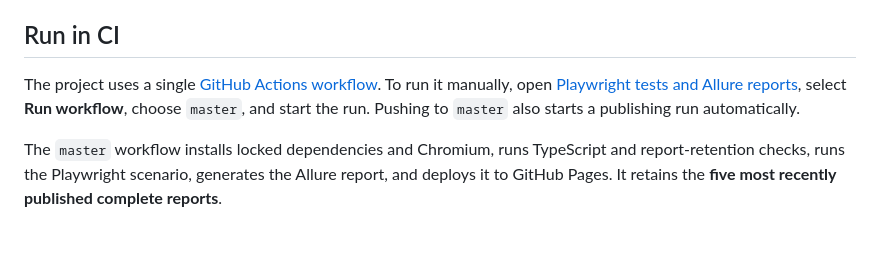
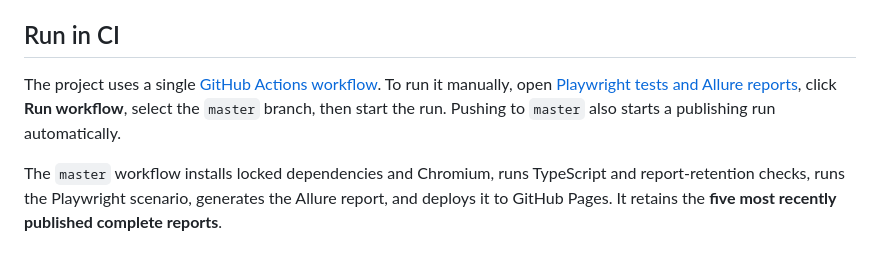
Before and after one commit to AvgBlue/jones-automation-exercise, a Markdown page: README.md, the part around the change. Drawn GitHub-style.

Commit message:
Clarify README CI workflow dispatch instructions

```diff
--- a/README.md
+++ b/README.md
@@ -51,7 +51,7 @@ The generated `allure-results/`, `allure-report/`, `test-results/`, and `artifac
 
 ## Run in CI
 
-The project uses a single [GitHub Actions workflow](.github/workflows/allure-reports.yml). To run it manually, open [Playwright tests and Allure reports](https://github.com/AvgBlue/jones-automation-exercise/actions/workflows/allure-reports.yml), select **Run workflow**, choose `master`, and start the run. Pushing to `master` also starts a publishing run automatically.
+The project uses a single [GitHub Actions workflow](.github/workflows/allure-reports.yml). To run it manually, open [Playwright tests and Allure reports](https://github.com/AvgBlue/jones-automation-exercise/actions/workflows/allure-reports.yml), click **Run workflow**, select the `master` branch, then start the run. Pushing to `master` also starts a publishing run automatically.
 
 The `master` workflow installs locked dependencies and Chromium, runs TypeScript and report-retention checks, runs the Playwright scenario, generates the Allure report, and deploys it to GitHub Pages. It retains the **five most recently published complete reports**.
 
```
